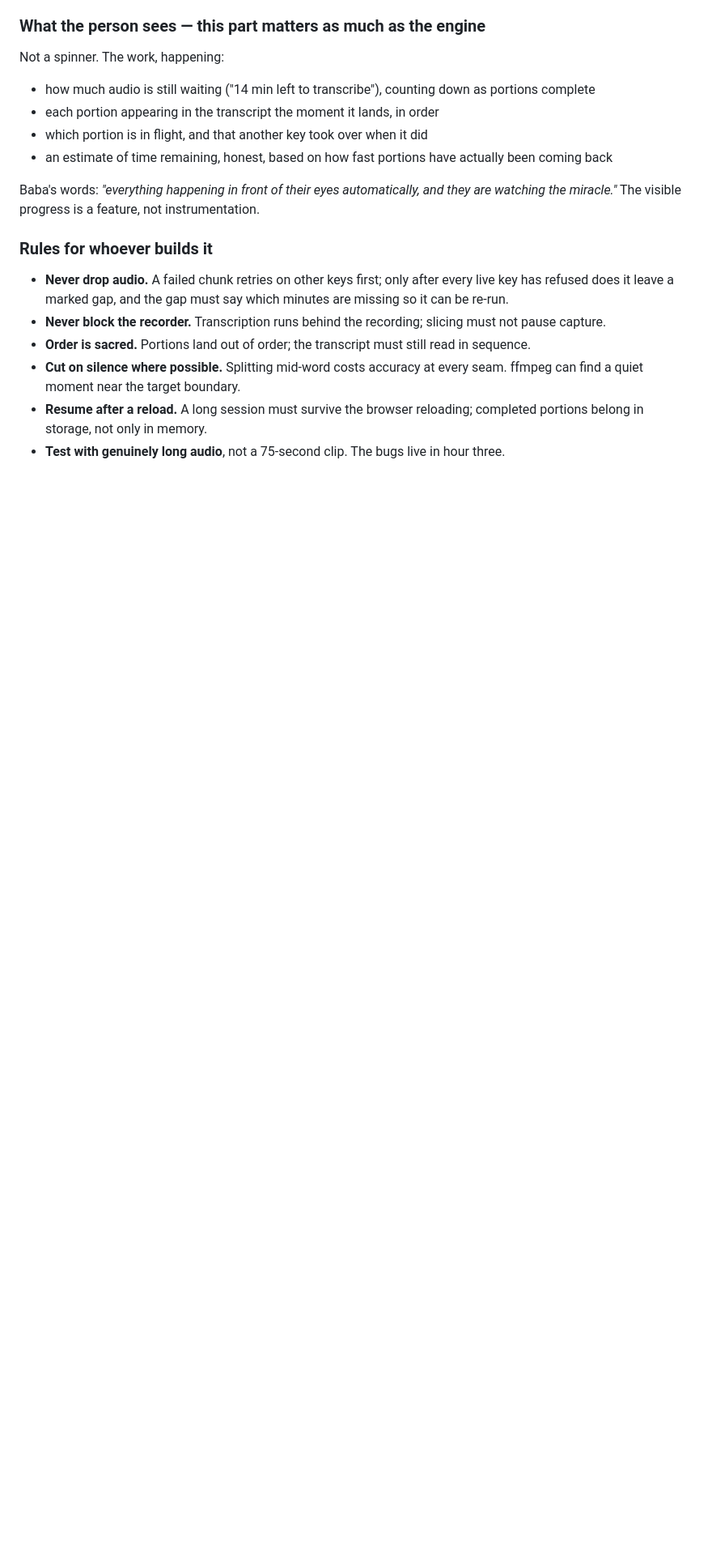
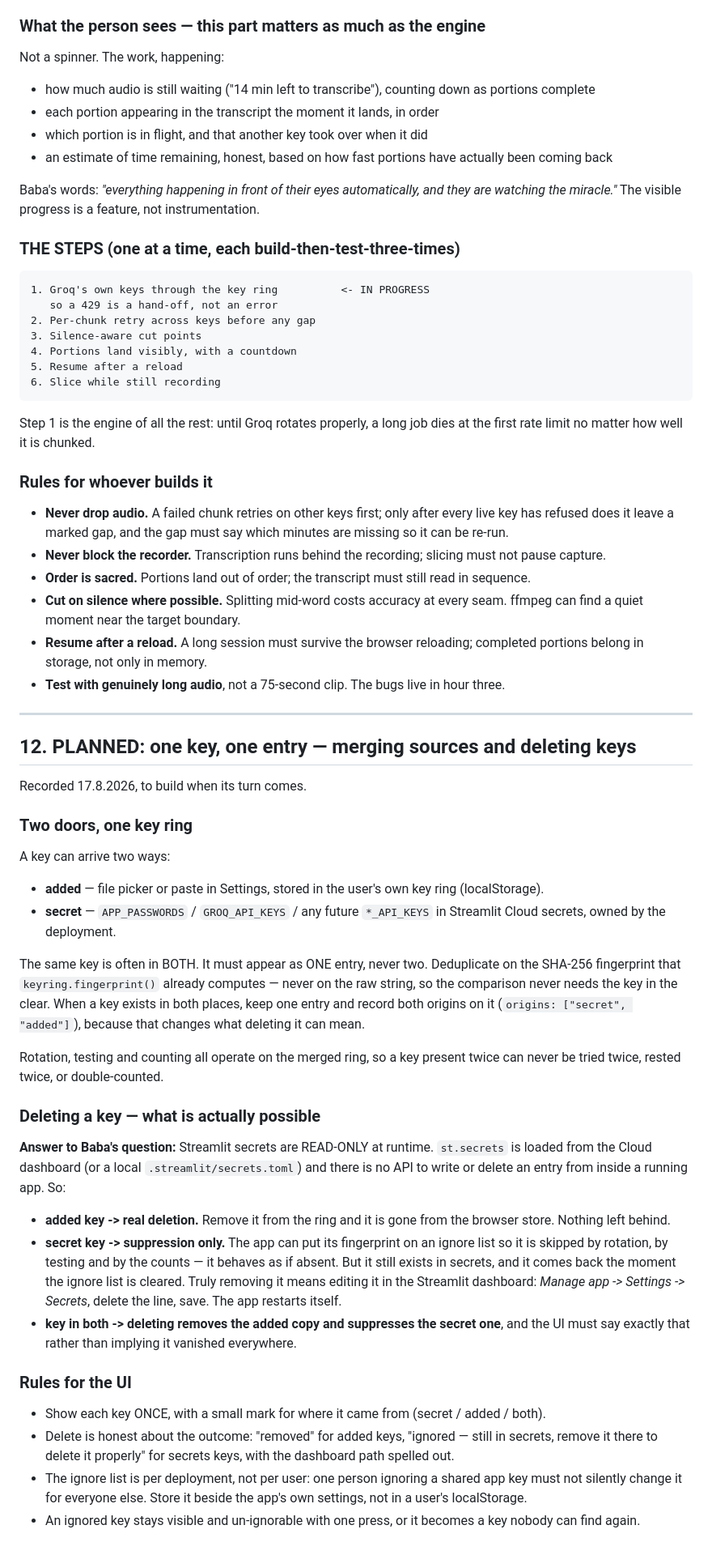
Before and after one commit to markoboskoauroville/MAHA_TRANSCRIBE_STREAMLIT, a Markdown page: HANDOVER.md, the part around the change. Shown at 81% size. Drawn GitHub-style; blank space fills up the shorter version.

Commit message:
HANDOVER: spec for merging key sources and what deleting a key can really do
Two doors into the ring (Settings paste/file, and Streamlit secrets) and
the same key is often in both. Must appear ONCE, deduplicated on the
SHA-256 fingerprint keyring.fingerprint() already computes, with both
origins recorded on the single entry.

Answers Baba's open question definitively: Streamlit secrets are READ-ONLY
at runtime — st.secrets has no write or delete API — so a secrets key can
only be SUPPRESSED in-app (skipped by rotation, testing and counts), never
deleted by the app. Real deletion means editing Manage app -> Settings ->
Secrets in the dashboard. An added key, by contrast, can be genuinely
removed. The UI must say which of the two happened instead of implying a
key vanished everywhere.

```diff
--- a/HANDOVER.md
+++ b/HANDOVER.md
@@ -546,6 +546,19 @@ Baba's words: *"everything happening in front of their eyes automatically,
 and they are watching the miracle."* The visible progress is a feature, not
 instrumentation.
 
+### THE STEPS (one at a time, each build-then-test-three-times)
+
+    1. Groq's own keys through the key ring          <- IN PROGRESS
+       so a 429 is a hand-off, not an error
+    2. Per-chunk retry across keys before any gap
+    3. Silence-aware cut points
+    4. Portions land visibly, with a countdown
+    5. Resume after a reload
+    6. Slice while still recording
+
+Step 1 is the engine of all the rest: until Groq rotates properly, a long
+job dies at the first rate limit no matter how well it is chunked.
+
 ### Rules for whoever builds it
 
 - **Never drop audio.** A failed chunk retries on other keys first; only
@@ -561,3 +574,60 @@ instrumentation.
   reloading; completed portions belong in storage, not only in memory.
 - **Test with genuinely long audio**, not a 75-second clip. The bugs live
   in hour three.
+
+---
+
+## 12. PLANNED: one key, one entry — merging sources and deleting keys
+
+Recorded 17.8.2026, to build when its turn comes.
+
+### Two doors, one key ring
+
+A key can arrive two ways:
+
+  * **added** — file picker or paste in Settings, stored in the user's own
+    key ring (localStorage).
+  * **secret** — `APP_PASSWORDS` / `GROQ_API_KEYS` / any future
+    `*_API_KEYS` in Streamlit Cloud secrets, owned by the deployment.
+
+The same key is often in BOTH. It must appear as ONE entry, never two.
+Deduplicate on the SHA-256 fingerprint that `keyring.fingerprint()` already
+computes — never on the raw string, so the comparison never needs the key
+in the clear. When a key exists in both places, keep one entry and record
+both origins on it (`origins: ["secret", "added"]`), because that changes
+what deleting it can mean.
+
+Rotation, testing and counting all operate on the merged ring, so a key
+present twice can never be tried twice, rested twice, or double-counted.
+
+### Deleting a key — what is actually possible
+
+**Answer to Baba's question:** Streamlit secrets are READ-ONLY at runtime.
+`st.secrets` is loaded from the Cloud dashboard (or a local
+`.streamlit/secrets.toml`) and there is no API to write or delete an entry
+from inside a running app. So:
+
+  * **added key -> real deletion.** Remove it from the ring and it is
+    gone from the browser store. Nothing left behind.
+  * **secret key -> suppression only.** The app can put its fingerprint on
+    an ignore list so it is skipped by rotation, by testing and by the
+    counts — it behaves as if absent. But it still exists in secrets, and
+    it comes back the moment the ignore list is cleared. Truly removing it
+    means editing it in the Streamlit dashboard: *Manage app -> Settings ->
+    Secrets*, delete the line, save. The app restarts itself.
+  * **key in both -> deleting removes the added copy and suppresses the
+    secret one**, and the UI must say exactly that rather than implying it
+    vanished everywhere.
+
+### Rules for the UI
+
+  * Show each key ONCE, with a small mark for where it came from
+    (secret / added / both).
+  * Delete is honest about the outcome: "removed" for added keys,
+    "ignored — still in secrets, remove it there to delete it properly"
+    for secrets keys, with the dashboard path spelled out.
+  * The ignore list is per deployment, not per user: one person ignoring
+    a shared app key must not silently change it for everyone else.
+    Store it beside the app's own settings, not in a user's localStorage.
+  * An ignored key stays visible and un-ignorable with one press, or it
+    becomes a key nobody can find again.
```
